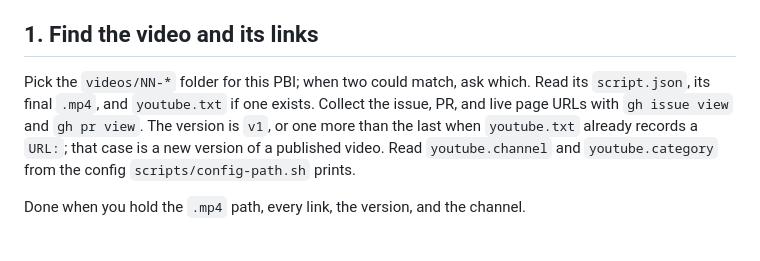
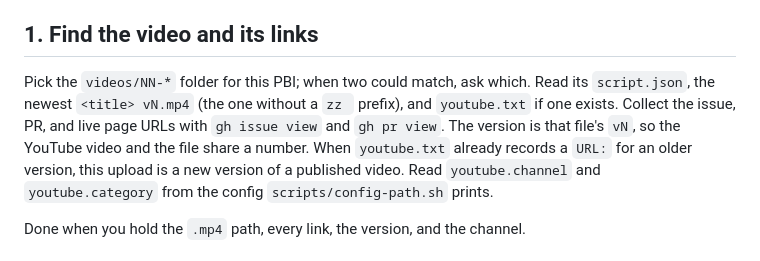
Before and after one commit to 0xharkirat/harks-ai-studio, a Markdown page: UPLOAD.md, the part around the change. Rendered like a GitHub page.

Commit message:
docs: every render is a new vN file, older ones get zz, nothing overwritten

```diff
--- a/UPLOAD.md
+++ b/UPLOAD.md
@@ -8,9 +8,10 @@ The formats come from SSW rules: `where-to-upload-work-related-videos`, `optimiz
 ## 1. Find the video and its links
 
 Pick the `videos/NN-*` folder for this PBI; when two could match, ask which.
-Read its `script.json`, its final `.mp4`, and `youtube.txt` if one exists.
+Read its `script.json`, the newest `<title> vN.mp4` (the one without a `zz ` prefix), and `youtube.txt` if one exists.
 Collect the issue, PR, and live page URLs with `gh issue view` and `gh pr view`.
-The version is `v1`, or one more than the last when `youtube.txt` already records a `URL:`; that case is a new version of a published video.
+The version is that file's `vN`, so the YouTube video and the file share a number.
+When `youtube.txt` already records a `URL:` for an older version, this upload is a new version of a published video.
 Read `youtube.channel` and `youtube.category` from the config `scripts/config-path.sh` prints.
 
 Done when you hold the `.mp4` path, every link, the version, and the channel.
```
Also changed, not shown: SKILL.md (+4 -2 lines).
